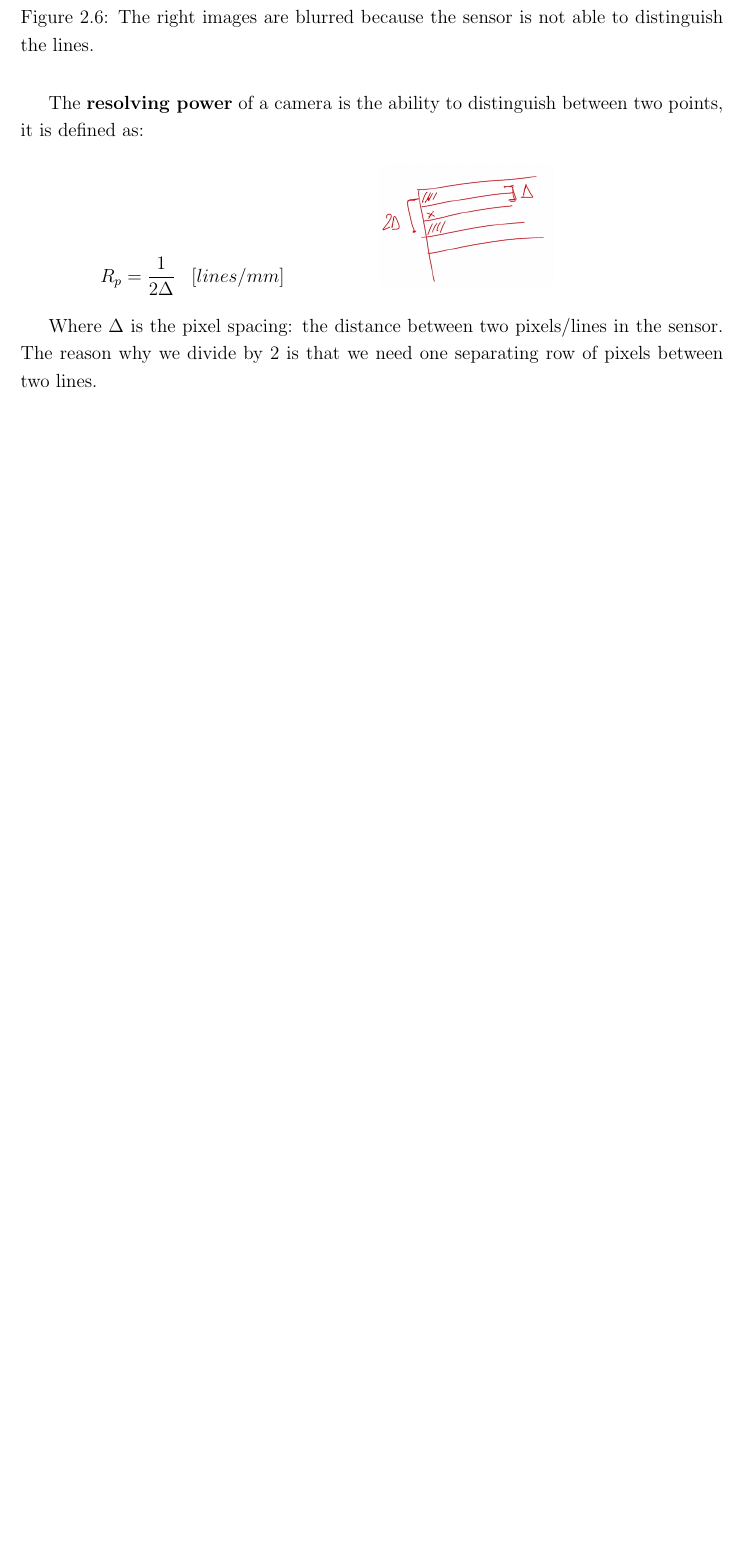
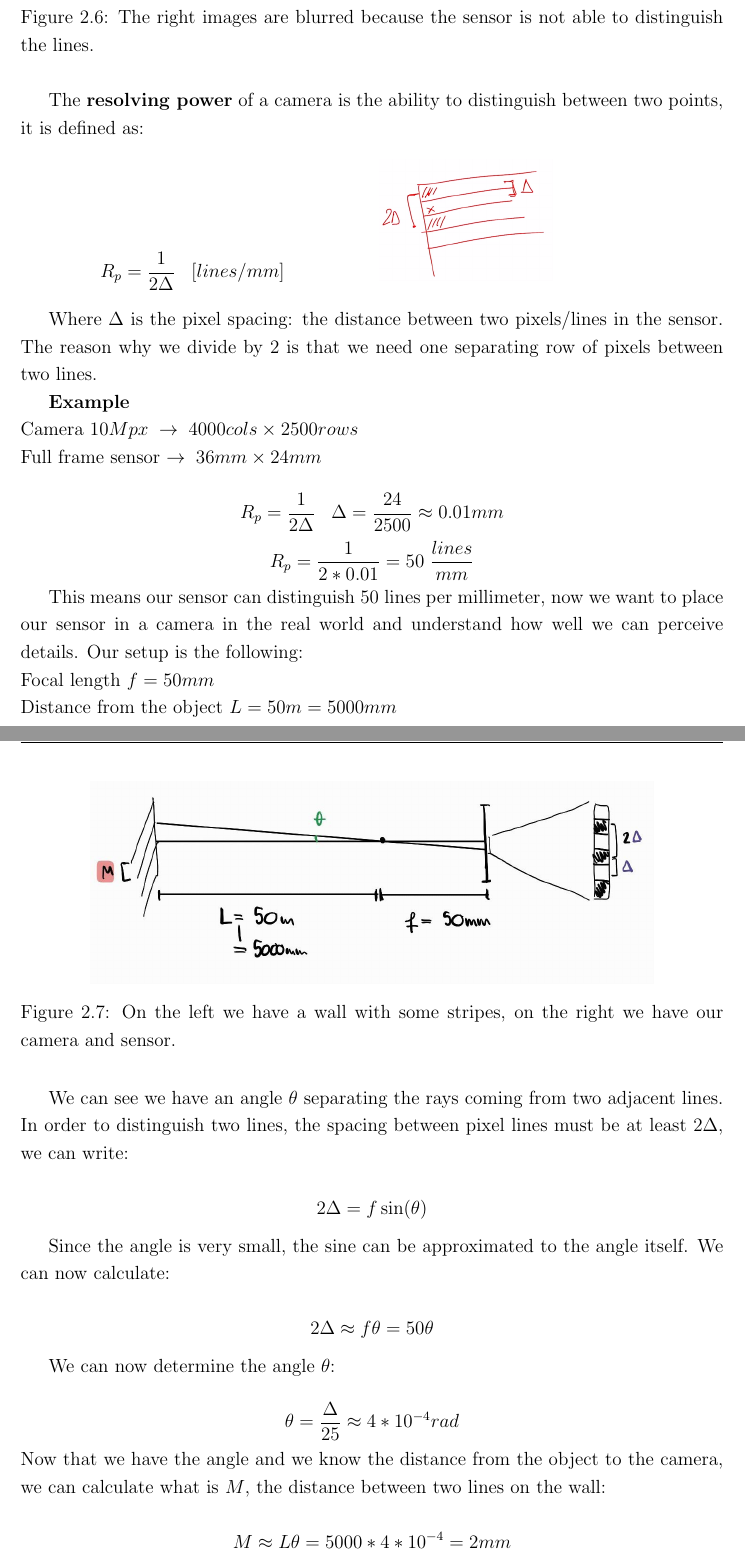
Before and after one commit to AlessiaPivotto/ComputerVision, a LaTeX thesis (main.tex, which reads Chapters/Chapter2.tex): part of page 30 of 116 before the commit and two parts of pages 30 and 31 of 117 after it, the two joined at a grey line, cut so that both start at the same text, the shorter picture padded with empty space. Compiled offline with pdfLaTeX.

Commit message:
resolving power exercise

```diff
--- a/Chapters/Chapter2.tex
+++ b/Chapters/Chapter2.tex
@@ -263,6 +263,55 @@ The \textbf{resolving power} of a camera is the ability to distinguish between t
 \end{figure}
 \end{multicols}
 
+Where $\Delta$ is the pixel spacing: the distance between two pixels/lines in the sensor. The reason why we divide by 2 is that we need one separating row of pixels between two lines.
 
+\textbf{Example}
+\\
+% \begin{wrapfigure}[115]{r}{0.3\textwidth}
+%     \includegraphics[scale=0.1]{Figures/sensor.png}
+% \end{wrapfigure}
+Camera \(10Mpx \; \rightarrow \; 4000 cols \times 2500 rows \) \\
+Full frame sensor \(\rightarrow \; 36mm \times 24mm \)
 
-Where $\Delta$ is the pixel spacing: the distance between two pixels/lines in the sensor. The reason why we divide by 2 is that we need one separating row of pixels between two lines.
+\[
+    R_p = \frac{1}{2\Delta} \;\;\; \Delta = \frac{24}{2500} \approx 0.01mm
+\]
+\[
+    R_p = \frac{1}{2 * 0.01} = 50 \; \frac{lines}{mm}
+\]
+
+This means our sensor can distinguish 50 lines per millimeter, now we want to place our sensor in a camera in the real world and understand how well we can perceive details. Our setup is the following:\\
+Focal length \(f = 50mm\) \\
+Distance from the object \(L = 50m = 5000mm\) \\
+
+\begin{figure}[H]
+    \centering
+    \includegraphics[width=0.8\textwidth]{Figures/rp.png}
+    \caption{On the left we have a wall with some stripes, on the right we have our camera and sensor.}
+    \label{fig:rp}
+\end{figure}
+
+We can see we have an angle \(\theta\) separating the rays coming from two adjacent lines. In order to distinguish two lines, the spacing between pixel lines must be at least \(2\Delta\), we can write:
+
+\[
+    2\Delta = f \sin(\theta)
+\]
+
+Since the angle is very small, the sine can be approximated to the angle itself. We can now calculate:
+
+\[
+    2\Delta \approx f\theta = 50\theta
+\]
+
+We can now determine the angle \(\theta\):
+
+\[
+    \theta = \frac{\Delta}{25} \approx 4 * 10^{-4} rad
+\]
+Now that we have the angle and we know the distance from the object to the camera, we can calculate what is $M$, the distance between two lines on the wall:
+
+\[
+    M \approx L\theta = 5000 * 4 * 10^{-4} = 2mm
+\]
+
+With this expression we are saying that, given this setup, I can distinguish two lines which are spread vertically by a quantity no smaller than $2mm$.
```
Also changed, not shown: Figures/rp.png (added), Figures/sensor.png (added).
